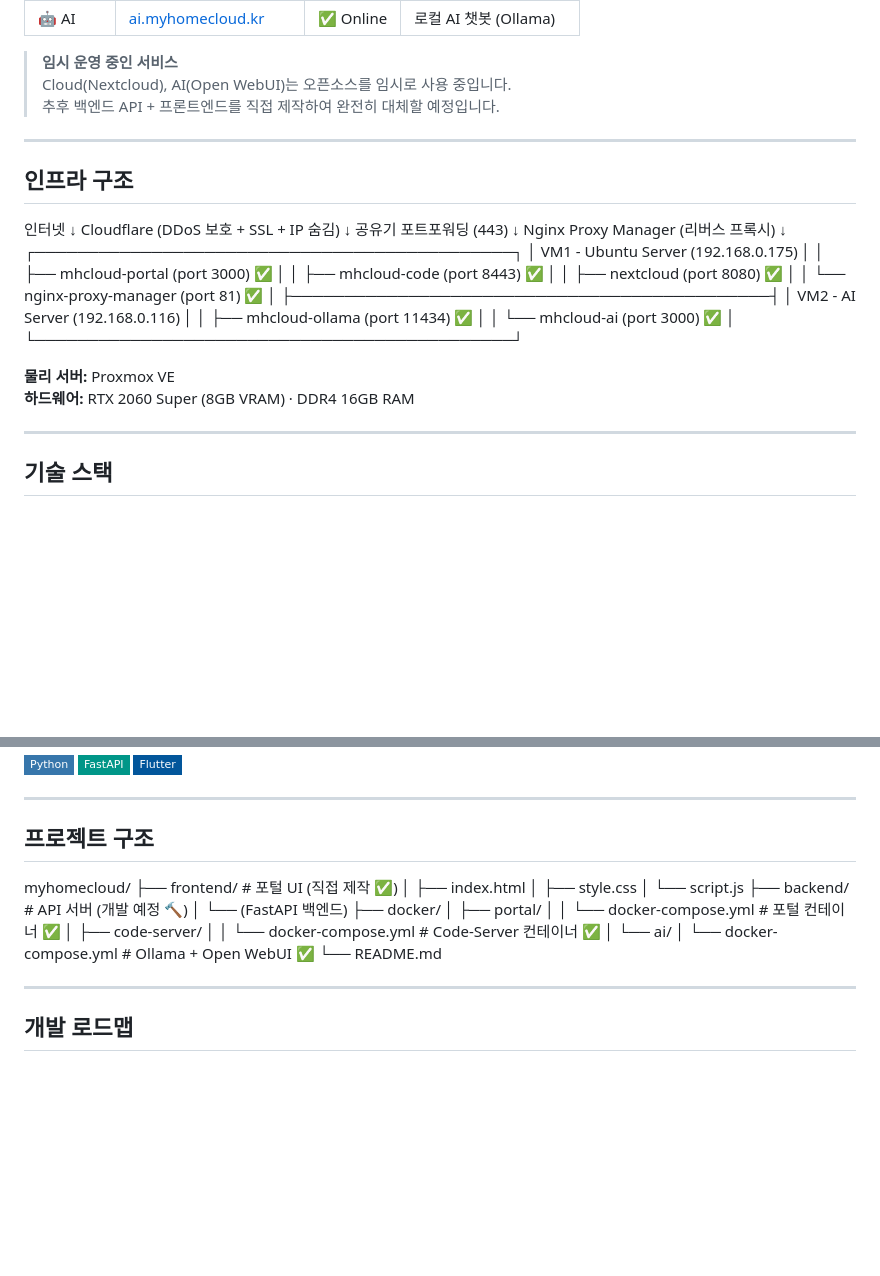
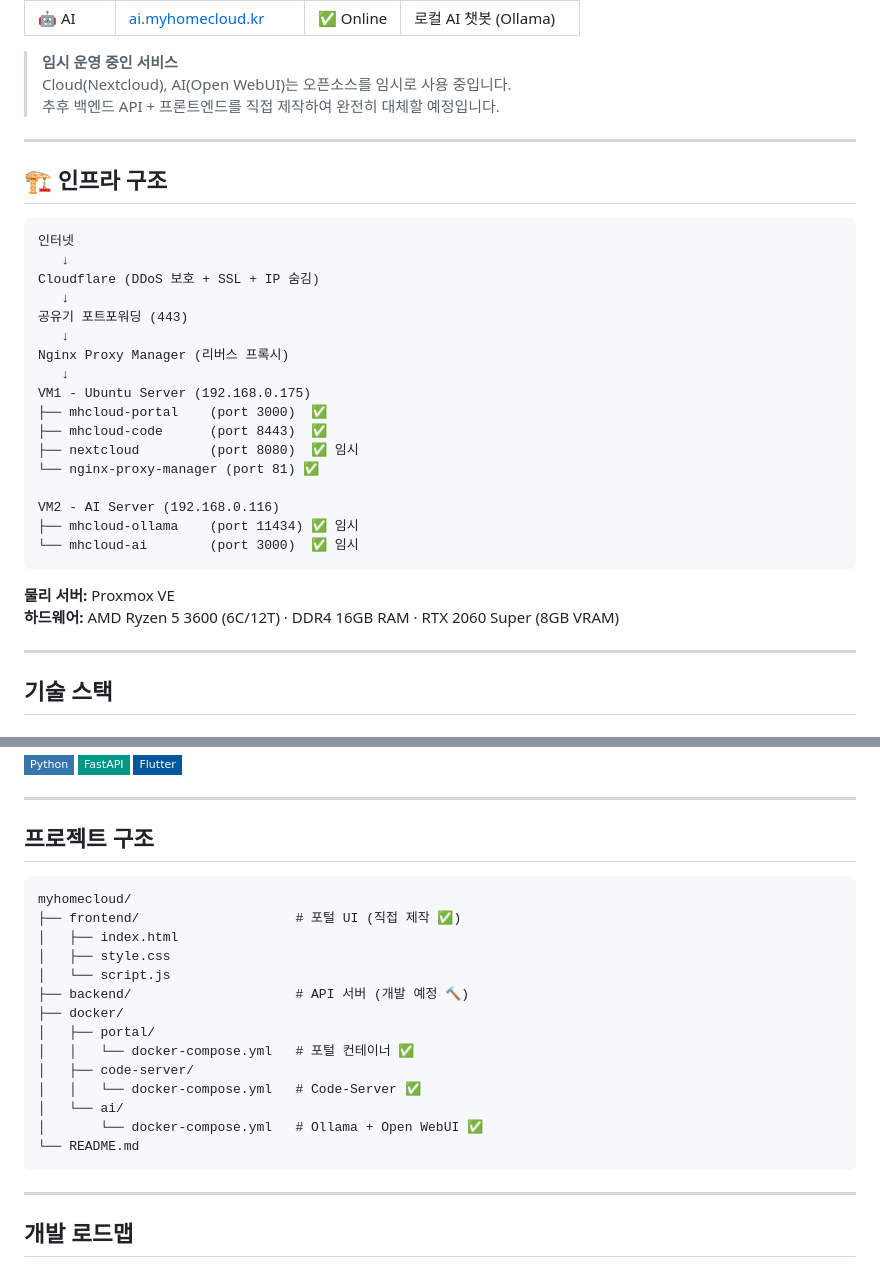
Before and after one commit to sayhoney1023/myhomecloud, a Markdown page: README.md, 2 parts joined by grey strips. GitHub-like rendering; badges without logos; blank space fills up the shorter version.

Commit message:
README 전체 업데이트 - AI 서버 추가 및 임시 서비스 명시

```diff
--- a/README.md
+++ b/README.md
@@ -20,13 +20,29 @@
 > 추후 백엔드 API + 프론트엔드를 직접 제작하여 완전히 대체할 예정입니다.
 
 ---
+## 🏗️ 인프라 구조
 
-##  인프라 구조
+    인터넷
+       ↓
+    Cloudflare (DDoS 보호 + SSL + IP 숨김)
+       ↓
+    공유기 포트포워딩 (443)
+       ↓
+    Nginx Proxy Manager (리버스 프록시)
+       ↓
+    VM1 - Ubuntu Server (192.168.0.175)
+    ├── mhcloud-portal    (port 3000)  ✅
+    ├── mhcloud-code      (port 8443)  ✅
+    ├── nextcloud         (port 8080)  ✅ 임시
+    └── nginx-proxy-manager (port 81) ✅
 
-인터넷 ↓ Cloudflare (DDoS 보호 + SSL + IP 숨김) ↓ 공유기 포트포워딩 (443) ↓ Nginx Proxy Manager (리버스 프록시) ↓ ┌─────────────────────────────────────────────┐ │ VM1 - Ubuntu Server (192.168.0.175) │ │ ├── mhcloud-portal (port 3000) ✅ │ │ ├── mhcloud-code (port 8443) ✅ │ │ ├── nextcloud (port 8080) ✅ │ │ └── nginx-proxy-manager (port 81) ✅ │ ├─────────────────────────────────────────────┤ │ VM2 - AI Server (192.168.0.116) │ │ ├── mhcloud-ollama (port 11434) ✅ │ │ └── mhcloud-ai (port 3000) ✅ │ └─────────────────────────────────────────────┘
+    VM2 - AI Server (192.168.0.116)
+    ├── mhcloud-ollama    (port 11434) ✅ 임시
+    └── mhcloud-ai        (port 3000)  ✅ 임시
 
 **물리 서버:** Proxmox VE
-**하드웨어:** RTX 2060 Super (8GB VRAM) · DDR4 16GB RAM
+**하드웨어:** AMD Ryzen 5 3600 (6C/12T) · DDR4 16GB RAM · RTX 2060 Super (8GB VRAM)
+
 
 ---
 
@@ -56,8 +72,21 @@
 ---
 
 ##  프로젝트 구조
-myhomecloud/ ├── frontend/ # 포털 UI (직접 제작 ✅) │ ├── index.html │ ├── style.css │ └── script.js ├── backend/ # API 서버 (개발 예정 🔨) │ └── (FastAPI 백엔드) ├── docker/ │ ├── portal/ │ │ └── docker-compose.yml # 포털 컨테이너 ✅ │ ├── code-server/ │ │ └── docker-compose.yml # Code-Server 컨테이너 ✅ │ └── ai/ │ └── docker-compose.yml # Ollama + Open WebUI ✅ └── README.md
 
+    myhomecloud/
+    ├── frontend/                    # 포털 UI (직접 제작 ✅)
+    │   ├── index.html
+    │   ├── style.css
+    │   └── script.js
+    ├── backend/                     # API 서버 (개발 예정 🔨)
+    ├── docker/
+    │   ├── portal/
+    │   │   └── docker-compose.yml   # 포털 컨테이너 ✅
+    │   ├── code-server/
+    │   │   └── docker-compose.yml   # Code-Server ✅
+    │   └── ai/
+    │       └── docker-compose.yml   # Ollama + Open WebUI ✅
+    └── README.md
 ---
 
 ##  개발 로드맵
```
